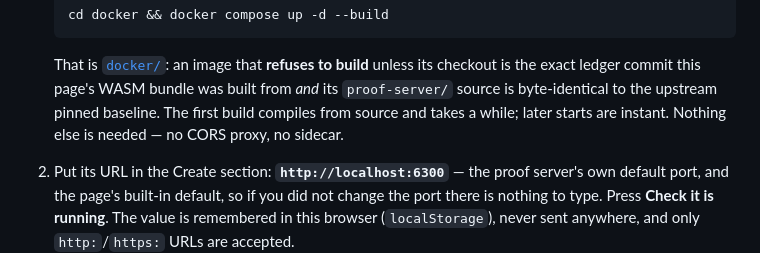
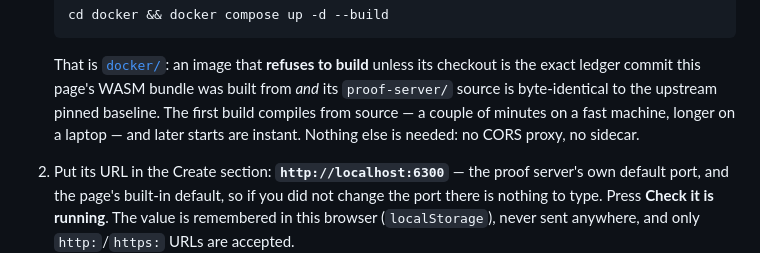
Before and after one commit to acedward/web-memo, a Markdown page: README.md, the part around the change. GitHub-like rendering.

```diff
--- a/README.md
+++ b/README.md
@@ -71,9 +71,9 @@ configure, and the default is your own machine.
    That is [`docker/`](docker/README.md): an image that **refuses to build**
    unless its checkout is the exact ledger commit this page's WASM bundle was
    built from *and* its `proof-server/` source is byte-identical to the upstream
-   pinned baseline. The first build compiles from source and takes a while;
-   later starts are instant. Nothing else is needed — no CORS proxy, no
-   sidecar.
+   pinned baseline. The first build compiles from source — a couple of minutes
+   on a fast machine, longer on a laptop — and later starts are instant.
+   Nothing else is needed: no CORS proxy, no sidecar.
 2. Put its URL in the Create section: **`http://localhost:6300`** — the proof
    server's own default port, and the page's built-in default, so if you did not
    change the port there is nothing to type. Press **Check it is running**. The
```
Also changed, not shown: docker/README.md (+3 -2 lines).
